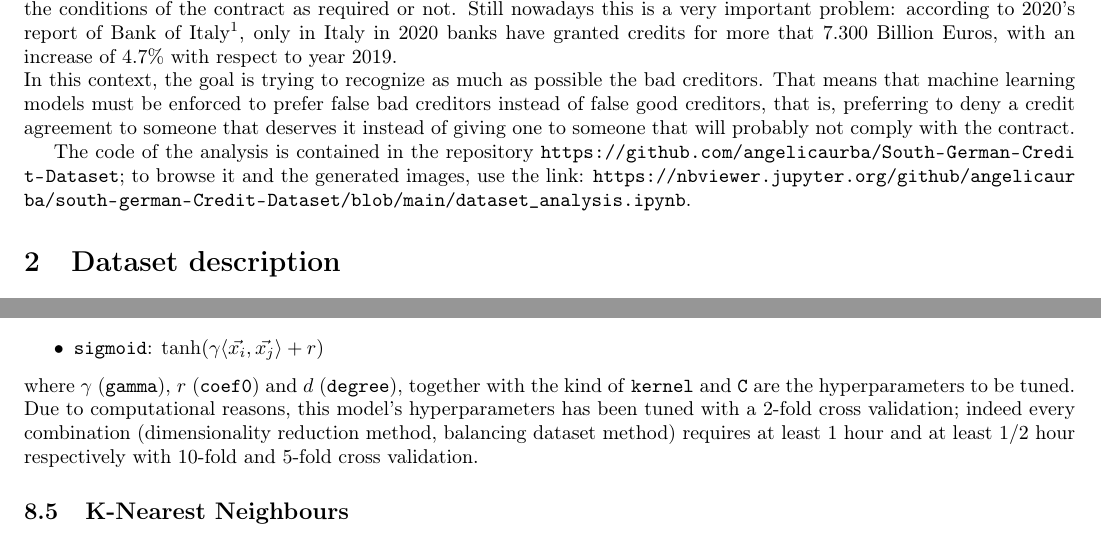
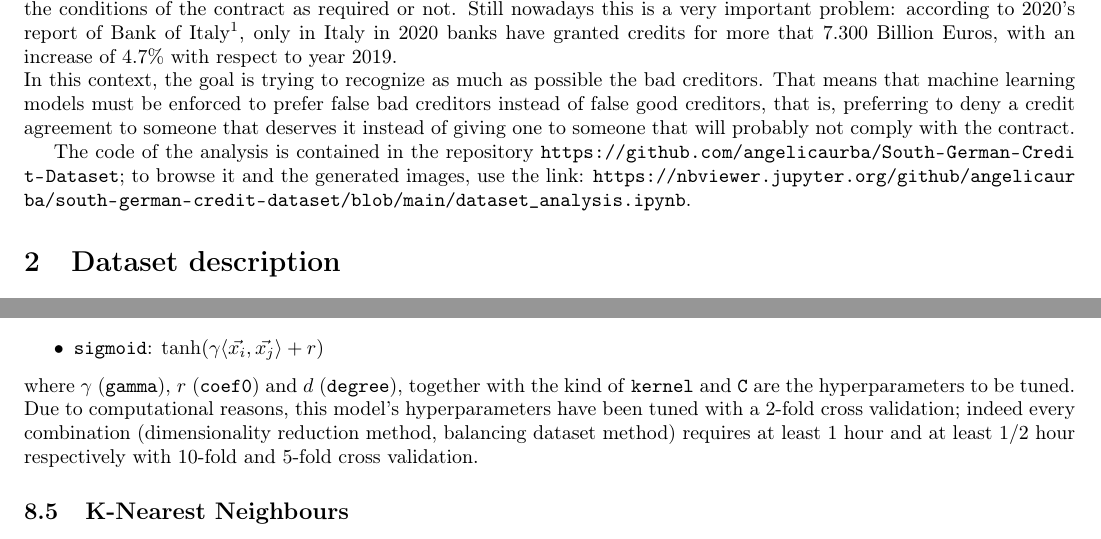
Before and after one commit to angelicaurba/South-German-Credit-Dataset, a LaTeX document (report/tesina.tex): two parts of pages 2 and 17 of 23, joined at a grey line, cut so that both start at the same text. Compiled offline with pdfLaTeX.

Commit message:
report minor fixes

```diff
--- a/report/tesina.tex
+++ b/report/tesina.tex
@@ -37,7 +37,7 @@ sorting=ynt
 	\section{Introduction}
 	This report tries to analyse data coming from a German Dataset. It contains 1000 samples, each one describing a person concluding a credit contract with a large German bank around 1970s. For each one it is known if he/she complied with the conditions of	the contract as required or not. Still nowadays this is a very important problem: according to 2020's report of Bank of Italy\footnote{can be found at \url{https://www.bancaditalia.it/pubblicazioni/finanziamenti-raccolta/2021-finanziamenti-raccolta/statistiche_STAFINRA_20210331.pdf}}, only in Italy in 2020 banks have granted credits for more that $7.300$ Billion Euros, with an increase of $4.7\%$ with respect to year 2019.\\
 	In this context, the goal is trying to recognize as much as possible the bad creditors. That means that machine learning models must be enforced to prefer false bad creditors instead of false good creditors, that is, preferring to deny a credit agreement to someone that deserves it instead of giving one to someone that will probably not comply with the contract.
-	\par The code of the analysis is contained in the repository \url{https://github.com/angelicaurba/South-German-Credit-Dataset}; to browse it and the generated images, use the link: \url{https://nbviewer.jupyter.org/github/angelicaurba/south-german-Credit-Dataset/blob/main/dataset_analysis.ipynb}.
+	\par The code of the analysis is contained in the repository \url{https://github.com/angelicaurba/South-German-Credit-Dataset}; to browse it and the generated images, use the link: \url{https://nbviewer.jupyter.org/github/angelicaurba/south-german-credit-dataset/blob/main/dataset_analysis.ipynb}.
 	\section{Dataset description}
 	\subsection{History}
 	The dataset used comes from the UCI Machine Learning Repository \cite{uci}, under the name "South German Credit (UPDATE) Data Set" \cite{dataset}. \\
@@ -358,7 +358,7 @@ sorting=ynt
 		\item \texttt{sigmoid}: $\tanh(\gamma\langle\vec{x_i},\vec{x_j}\rangle+r)$
 	\end{itemize}
 	where $\gamma$ (\texttt{gamma}), $r$ (\texttt{coef0}) and $d$ (\texttt{degree}), together with the kind of \texttt{kernel} and \texttt{C} are the hyperparameters to be tuned.\\
-	Due to computational reasons, this model's hyperparameters has been tuned with a $2$-fold cross validation; indeed every combination (dimensionality reduction method, balancing dataset method) requires at least $1$ hour and at least $1/2$ hour respectively with $10$-fold and $5$-fold cross validation.
+	Due to computational reasons, this model's hyperparameters have been tuned with a $2$-fold cross validation; indeed every combination (dimensionality reduction method, balancing dataset method) requires at least $1$ hour and at least $1/2$ hour respectively with $10$-fold and $5$-fold cross validation.
 
 	\subsection{K-Nearest Neighbours}
 	K-Nearest Neighbours is a very simple classification and regression supervised model. Basically, when a new point has to be classified, it is assigned to the most common class (in case of classification) among $k$ nearest points in the training set; while in case of regression, the average of the $k$ neighbours' values is computed. \\
```
Also changed, not shown: report/tesina.pdf, report/tesina.tex (2 more changed lines).
